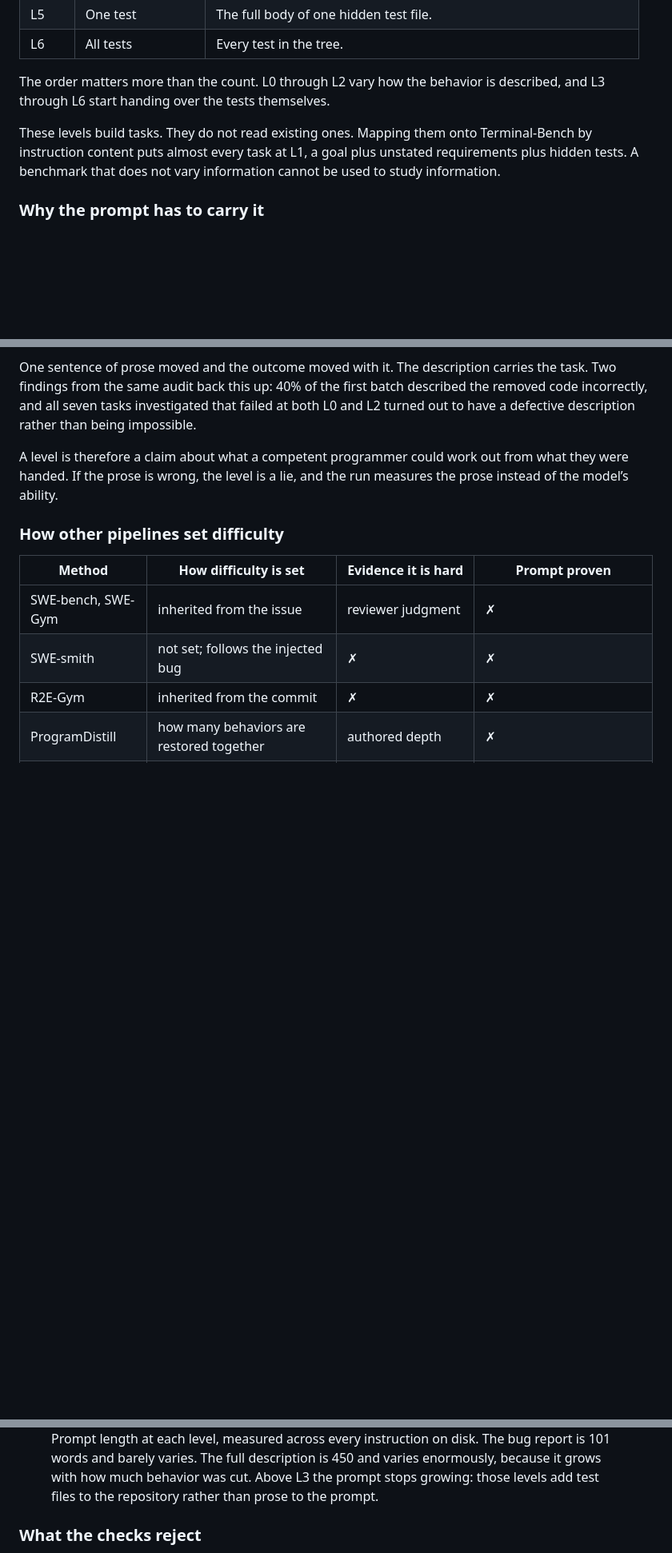
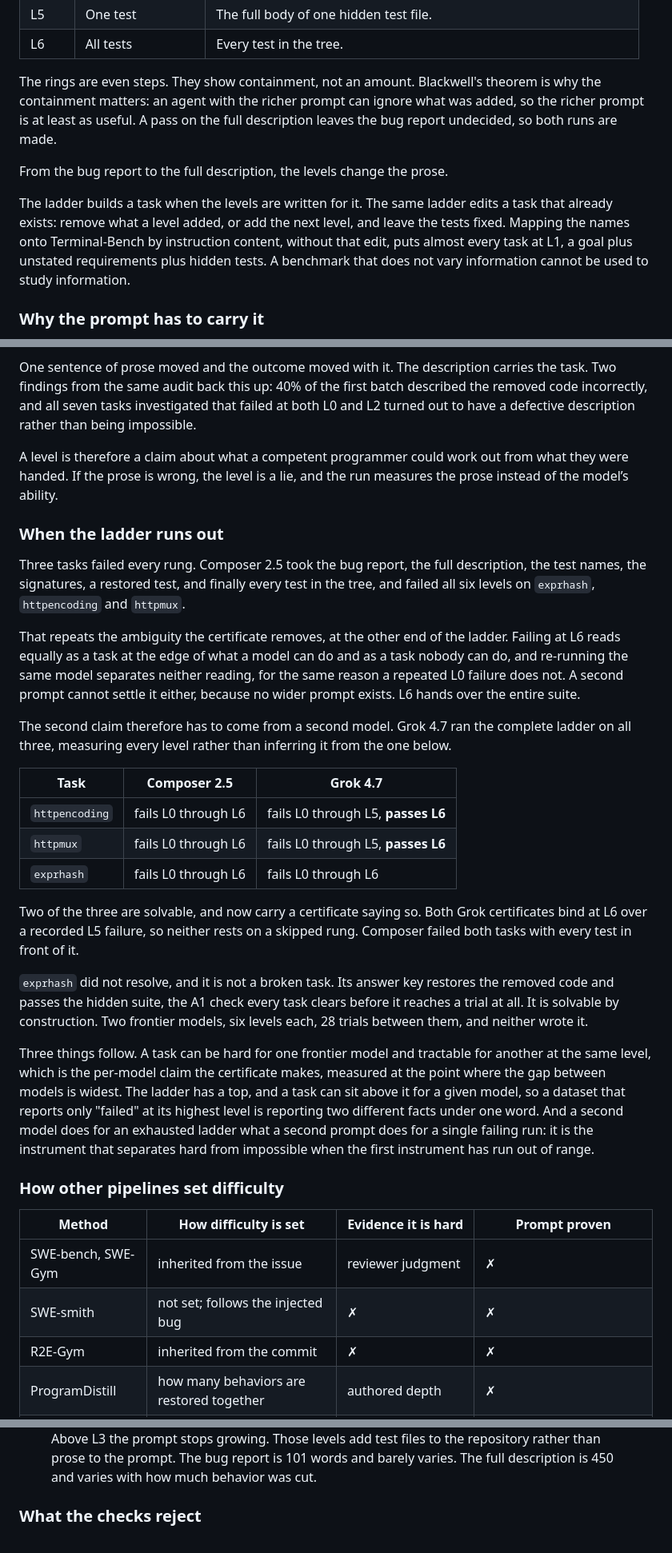
Before and after one commit to Evan-Kim2028/evan_writings, a Markdown page: src/writings/difficulty-is-an-information-gap.md, 3 parts joined by grey strips. Shown at 80% size. GitHub-like rendering; blank space fills up the shorter version.

```diff
--- a/src/writings/difficulty-is-an-information-gap.md
+++ b/src/writings/difficulty-is-an-information-gap.md
@@ -103,12 +69,18 @@ name.
 | L5 | One test | The full body of one hidden test file. |
 | L6 | All tests | Every test in the tree. |
 
-The order matters more than the count. L0 through L2 vary how the behavior is described, and L3
-through L6 start handing over the tests themselves.
+The rings are even steps. They show containment, not an amount. Blackwell's theorem is why the
+containment matters: an agent with the richer prompt can ignore what was added, so the richer
+prompt is at least as useful. A pass on the full description leaves the bug report undecided, so
+both runs are made.
 
-These levels build tasks. They do not read existing ones. Mapping them onto Terminal-Bench by
-instruction content puts almost every task at L1, a goal plus unstated requirements plus hidden
-tests. A benchmark that does not vary information cannot be used to study information.
+From the bug report to the full description, the levels change the prose.
+
+The ladder builds a task when the levels are written for it. The same ladder edits a task that
+already exists: remove what a level added, or add the next level, and leave the tests fixed.
+Mapping the names onto Terminal-Bench by instruction content, without that edit, puts almost
+every task at L1, a goal plus unstated requirements plus hidden tests. A benchmark that does not
+vary information cannot be used to study information.
 
 ### Why the prompt has to carry it
 
@@ -167,6 +139,44 @@ A level is therefore a claim about what a competent programmer could work out fr
 handed. If the prose is wrong, the level is a lie, and the run measures the prose instead of the
 model’s ability.
 
+### When the ladder runs out
+
+Three tasks failed every rung. Composer 2.5 took the bug report, the full description, the test
+names, the signatures, a restored test, and finally every test in the tree, and failed all six
+levels on `exprhash`, `httpencoding` and `httpmux`.
+
+That repeats the ambiguity the certificate removes, at the other end of the ladder. Failing at L6
+reads equally as a task at the edge of what a model can do and as a task nobody can do, and
+re-running the same model separates neither reading, for the same reason a repeated L0 failure
+does not. A second prompt cannot settle it either, because no wider prompt exists. L6 hands over
+the entire suite.
+
+The second claim therefore has to come from a second model. Grok 4.7 ran the complete ladder on
+all three, measuring every level rather than inferring it from the one below.
+
+| Task | Composer 2.5 | Grok 4.7 |
+|---|---|---|
+| `httpencoding` | fails L0 through L6 | fails L0 through L5, **passes L6** |
+| `httpmux` | fails L0 through L6 | fails L0 through L5, **passes L6** |
+| `exprhash` | fails L0 through L6 | fails L0 through L6 |
+
+Two of the three are solvable, and now carry a certificate saying so. Both Grok certificates bind
+at L6 over a recorded L5 failure, so neither rests on a skipped rung. Composer failed both tasks
+with every test in front of it.
+
+`exprhash` did not resolve, and it is not a broken task. Its answer key restores the removed code
+and passes the hidden suite, the A1 check every task clears before it reaches a trial at all. It
+is solvable by construction. Two frontier models, six levels each, 28 trials between them, and
+neither wrote it.
+
+Three things follow. A task can be hard for one frontier model and tractable for another at the
+same level, which is the per-model claim the certificate makes, measured at the point where the
+gap between models is widest. The ladder has a top, and a task can sit above it for a given model,
+so a dataset that reports only "failed" at its highest level is reporting two different facts under
+one word. And a second model does for an exhausted ladder what a second prompt does for a single
+failing run: it is the instrument that separates hard from impossible when the first instrument has
+run out of range.
+
 ### How other pipelines set difficulty
 
 | Method | How difficulty is set | Evidence it is hard | Prompt proven |
@@ -291,5 +302,5 @@ Every one states behavior a caller can observe. The model fails on 168 words and
 </svg>
-<figcaption>Prompt length at each level, measured across every instruction on disk. The bug report is 101 words and barely varies. The full description is 450 and varies enormously, because it grows with how much behavior was cut. Above L3 the prompt stops growing: those levels add test files to the repository rather than prose to the prompt.</figcaption>
+<figcaption>Above L3 the prompt stops growing. Those levels add test files to the repository rather than prose to the prompt. The bug report is 101 words and barely varies. The full description is 450 and varies with how much behavior was cut.</figcaption>
 </figure>
 
 ### What the checks reject
```
Also changed, not shown: other parts of src/writings/difficulty-is-an-information-gap.md (+164 -157 lines).
